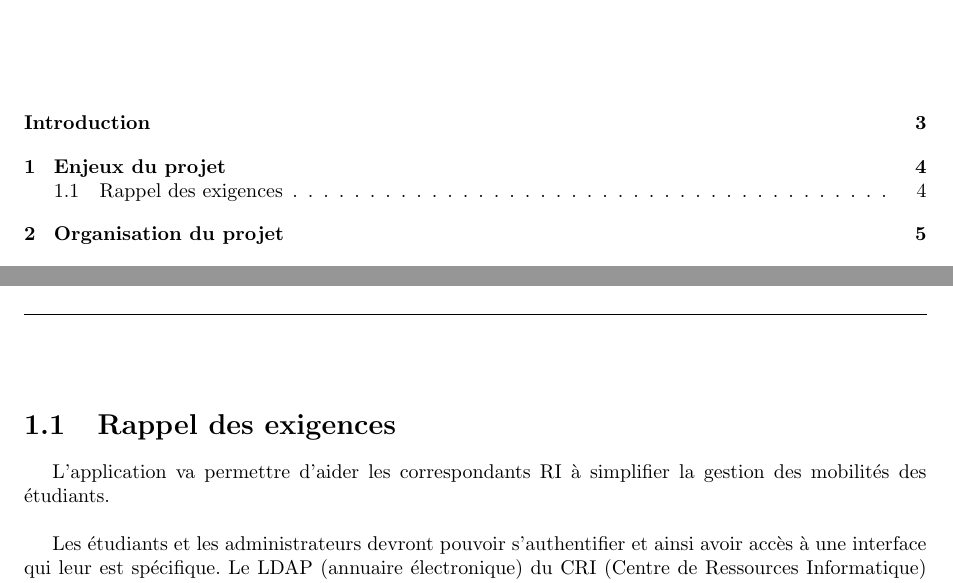
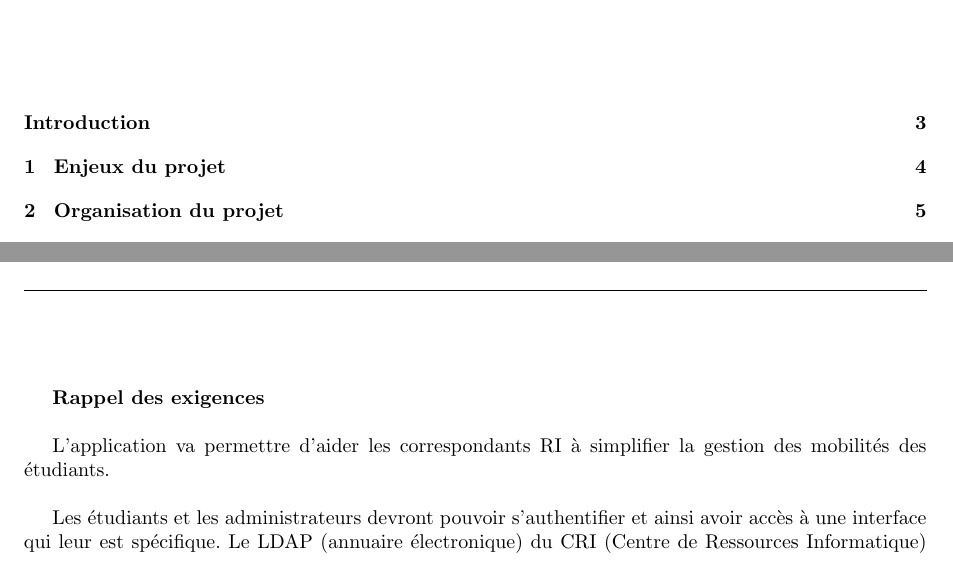
Before and after one commit to Livda/ILikeToMoveIt, a LaTeX document (Rapport de planification/RAPPORT.tex, which reads Rapport de planification/rappel_enjeux.tex): two parts of pages 2 and 4 of 10, joined at a grey line, cut so that both start at the same text. Compiled offline with pdfLaTeX.

Commit message:
titre chap 1

```diff
--- a/Rapport de planification/rappel_enjeux.tex
+++ b/Rapport de planification/rappel_enjeux.tex
@@ -1,7 +1,8 @@
 \chapter{Enjeux du projet}
 
 
-\section{Rappel des exigences}
+\textbf{Rappel des exigences}
+\bigbreak
 
 L'application va permettre d'aider les \ris à simplifier la gestion des mobilités des étudiants.
 
```
